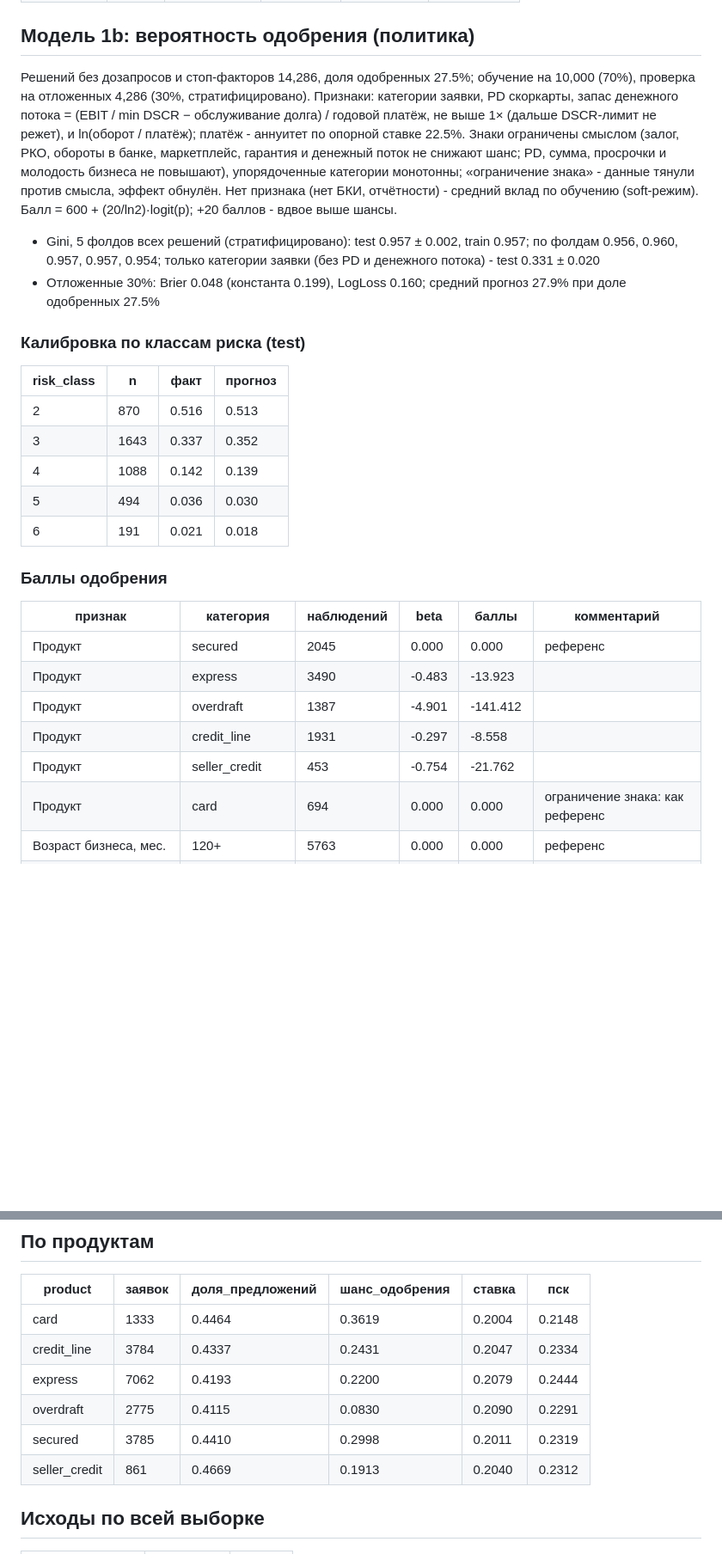
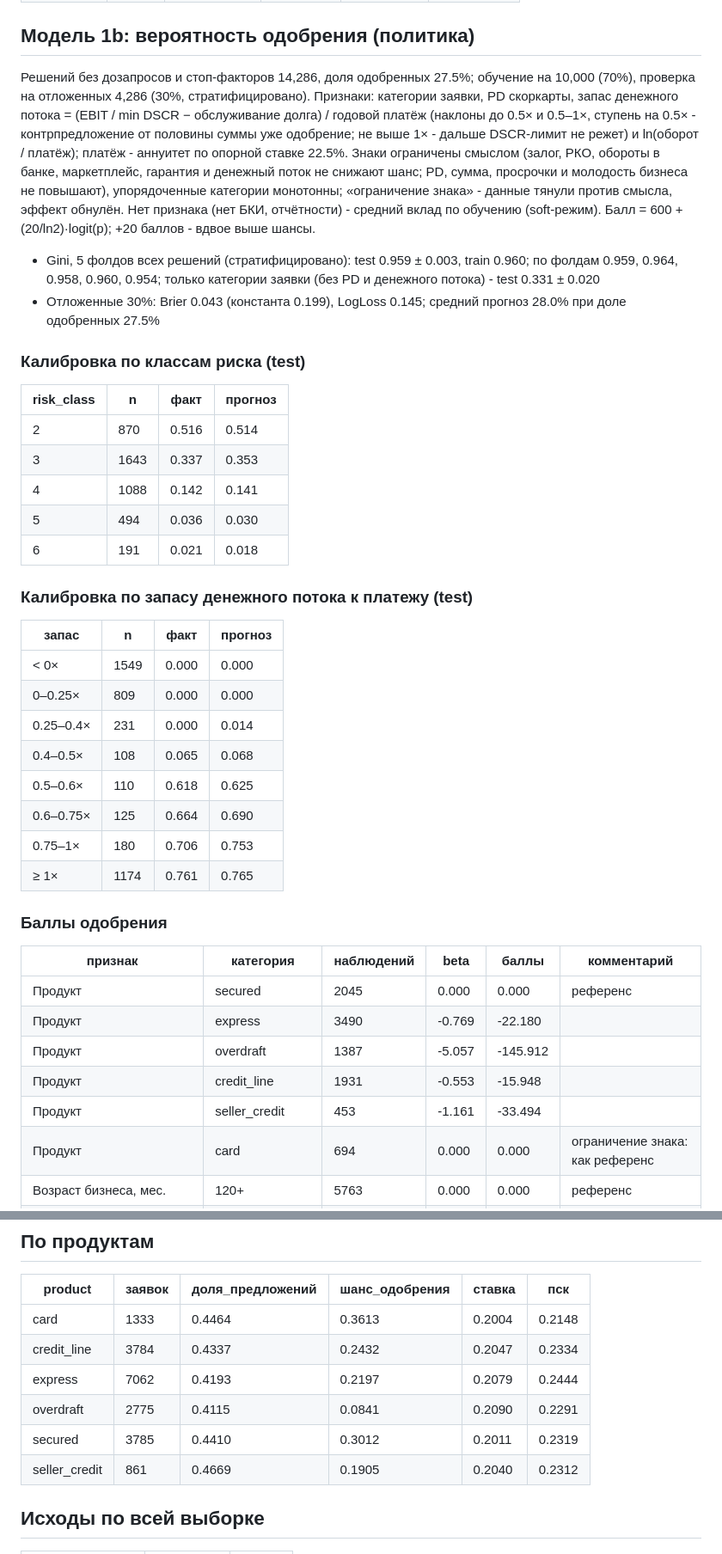
Before and after one commit to shibumi-hl/Alpha-credit-JAK-street-, a Markdown page: reports/scorecard_2026-10-24_standard.md, 2 parts joined by grey strips. Shown at 86% size. Rendered like a GitHub page; blank space fills up the shorter version.

```diff
--- a/reports/scorecard_2026-10-24_standard.md
+++ b/reports/scorecard_2026-10-24_standard.md
@@ -21,30 +21,43 @@
 
 ## Модель 1b: вероятность одобрения (политика)
 
-Решений без дозапросов и стоп-факторов 14,286, доля одобренных 27.5%; обучение на 10,000 (70%), проверка на отложенных 4,286 (30%, стратифицировано). Признаки: категории заявки, PD скоркарты, запас денежного потока = (EBIT / min DSCR − обслуживание долга) / годовой платёж, не выше 1× (дальше DSCR-лимит не режет), и ln(оборот / платёж); платёж - аннуитет по опорной ставке 22.5%. Знаки ограничены смыслом (залог, РКО, обороты в банке, маркетплейс, гарантия и денежный поток не снижают шанс; PD, сумма, просрочки и молодость бизнеса не повышают), упорядоченные категории монотонны; «ограничение знака» - данные тянули против смысла, эффект обнулён. Нет признака (нет БКИ, отчётности) - средний вклад по обучению (soft-режим). Балл = 600 + (20/ln2)·logit(p); +20 баллов - вдвое выше шансы.
+Решений без дозапросов и стоп-факторов 14,286, доля одобренных 27.5%; обучение на 10,000 (70%), проверка на отложенных 4,286 (30%, стратифицировано). Признаки: категории заявки, PD скоркарты, запас денежного потока = (EBIT / min DSCR − обслуживание долга) / годовой платёж (наклоны до 0.5× и 0.5–1×, ступень на 0.5× - контрпредложение от половины суммы уже одобрение; не выше 1× - дальше DSCR-лимит не режет) и ln(оборот / платёж); платёж - аннуитет по опорной ставке 22.5%. Знаки ограничены смыслом (залог, РКО, обороты в банке, маркетплейс, гарантия и денежный поток не снижают шанс; PD, сумма, просрочки и молодость бизнеса не повышают), упорядоченные категории монотонны; «ограничение знака» - данные тянули против смысла, эффект обнулён. Нет признака (нет БКИ, отчётности) - средний вклад по обучению (soft-режим). Балл = 600 + (20/ln2)·logit(p); +20 баллов - вдвое выше шансы.
 
-- Gini, 5 фолдов всех решений (стратифицировано): test 0.957 ± 0.002, train 0.957; по фолдам 0.956, 0.960, 0.957, 0.957, 0.954; только категории заявки (без PD и денежного потока) - test 0.331 ± 0.020
-- Отложенные 30%: Brier 0.048 (константа 0.199), LogLoss 0.160; средний прогноз 27.9% при доле одобренных 27.5%
+- Gini, 5 фолдов всех решений (стратифицировано): test 0.959 ± 0.003, train 0.960; по фолдам 0.959, 0.964, 0.958, 0.960, 0.954; только категории заявки (без PD и денежного потока) - test 0.331 ± 0.020
+- Отложенные 30%: Brier 0.043 (константа 0.199), LogLoss 0.145; средний прогноз 28.0% при доле одобренных 27.5%
 
 ### Калибровка по классам риска (test)
 
 | risk_class | n | факт | прогноз |
 |---|---|---|---|
-| 2 | 870 | 0.516 | 0.513 |
-| 3 | 1643 | 0.337 | 0.352 |
-| 4 | 1088 | 0.142 | 0.139 |
+| 2 | 870 | 0.516 | 0.514 |
+| 3 | 1643 | 0.337 | 0.353 |
+| 4 | 1088 | 0.142 | 0.141 |
 | 5 | 494 | 0.036 | 0.030 |
 | 6 | 191 | 0.021 | 0.018 |
+
+### Калибровка по запасу денежного потока к платежу (test)
+
+| запас | n | факт | прогноз |
+|---|---|---|---|
+| < 0× | 1549 | 0.000 | 0.000 |
+| 0–0.25× | 809 | 0.000 | 0.000 |
+| 0.25–0.4× | 231 | 0.000 | 0.014 |
+| 0.4–0.5× | 108 | 0.065 | 0.068 |
+| 0.5–0.6× | 110 | 0.618 | 0.625 |
+| 0.6–0.75× | 125 | 0.664 | 0.690 |
+| 0.75–1× | 180 | 0.706 | 0.753 |
+| ≥ 1× | 1174 | 0.761 | 0.765 |
 
 ### Баллы одобрения
 
 | признак | категория | наблюдений | beta | баллы | комментарий |
 |---|---|---|---|---|---|
 | Продукт | secured | 2045 | 0.000 | 0.000 | референс |
-| Продукт | express | 3490 | -0.483 | -13.923 |  |
-| Продукт | overdraft | 1387 | -4.901 | -141.412 |  |
-| Продукт | credit_line | 1931 | -0.297 | -8.558 |  |
-| Продукт | seller_credit | 453 | -0.754 | -21.762 |  |
+| Продукт | express | 3490 | -0.769 | -22.180 |  |
+| Продукт | overdraft | 1387 | -5.057 | -145.912 |  |
+| Продукт | credit_line | 1931 | -0.553 | -15.948 |  |
+| Продукт | seller_credit | 453 | -1.161 | -33.494 |  |
 | Продукт | card | 694 | 0.000 | 0.000 | ограничение знака: как референс |
 | Возраст бизнеса, мес. | 120+ | 5763 | 0.000 | 0.000 | референс |
 | Возраст бизнеса, мес. | 60-120 | 2583 | 0.000 | 0.000 | ограничение знака: как «120+» |
@@ -87,12 +102,12 @@
 
 | product | заявок | доля_предложений | шанс_одобрения | ставка | пск |
 |---|---|---|---|---|---|
-| card | 1333 | 0.4464 | 0.3619 | 0.2004 | 0.2148 |
-| credit_line | 3784 | 0.4337 | 0.2431 | 0.2047 | 0.2334 |
-| express | 7062 | 0.4193 | 0.2200 | 0.2079 | 0.2444 |
-| overdraft | 2775 | 0.4115 | 0.0830 | 0.2090 | 0.2291 |
-| secured | 3785 | 0.4410 | 0.2998 | 0.2011 | 0.2319 |
-| seller_credit | 861 | 0.4669 | 0.1913 | 0.2040 | 0.2312 |
+| card | 1333 | 0.4464 | 0.3613 | 0.2004 | 0.2148 |
+| credit_line | 3784 | 0.4337 | 0.2432 | 0.2047 | 0.2334 |
+| express | 7062 | 0.4193 | 0.2197 | 0.2079 | 0.2444 |
+| overdraft | 2775 | 0.4115 | 0.0841 | 0.2090 | 0.2291 |
+| secured | 3785 | 0.4410 | 0.3012 | 0.2011 | 0.2319 |
+| seller_credit | 861 | 0.4669 | 0.1905 | 0.2040 | 0.2312 |
 
 ## Исходы по всей выборке
 
```
Also changed, not shown: other parts of reports/scorecard_2026-10-24_standard.md (+9 -7 lines), reports/scorecard_2026-10-24_irb.md (+40 -25 lines).
